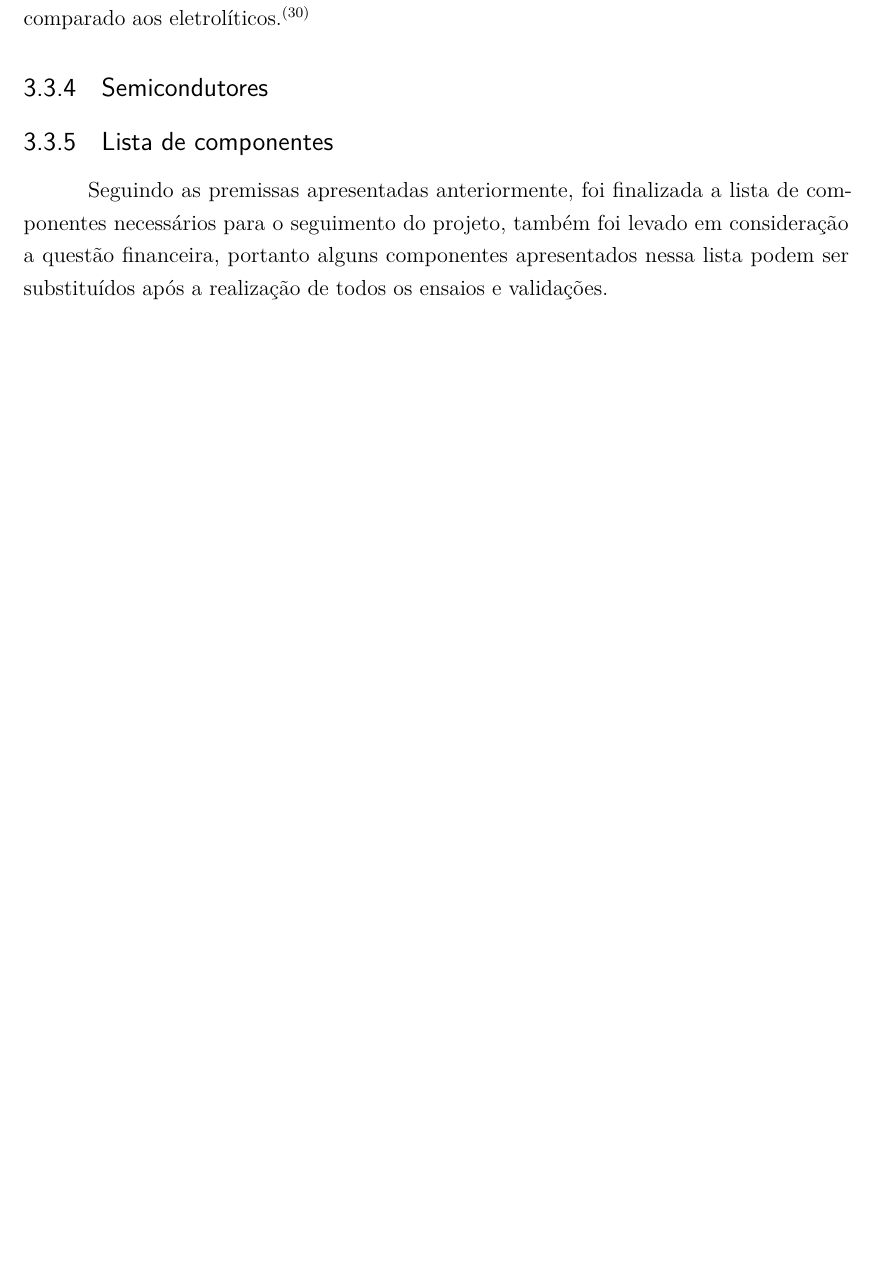
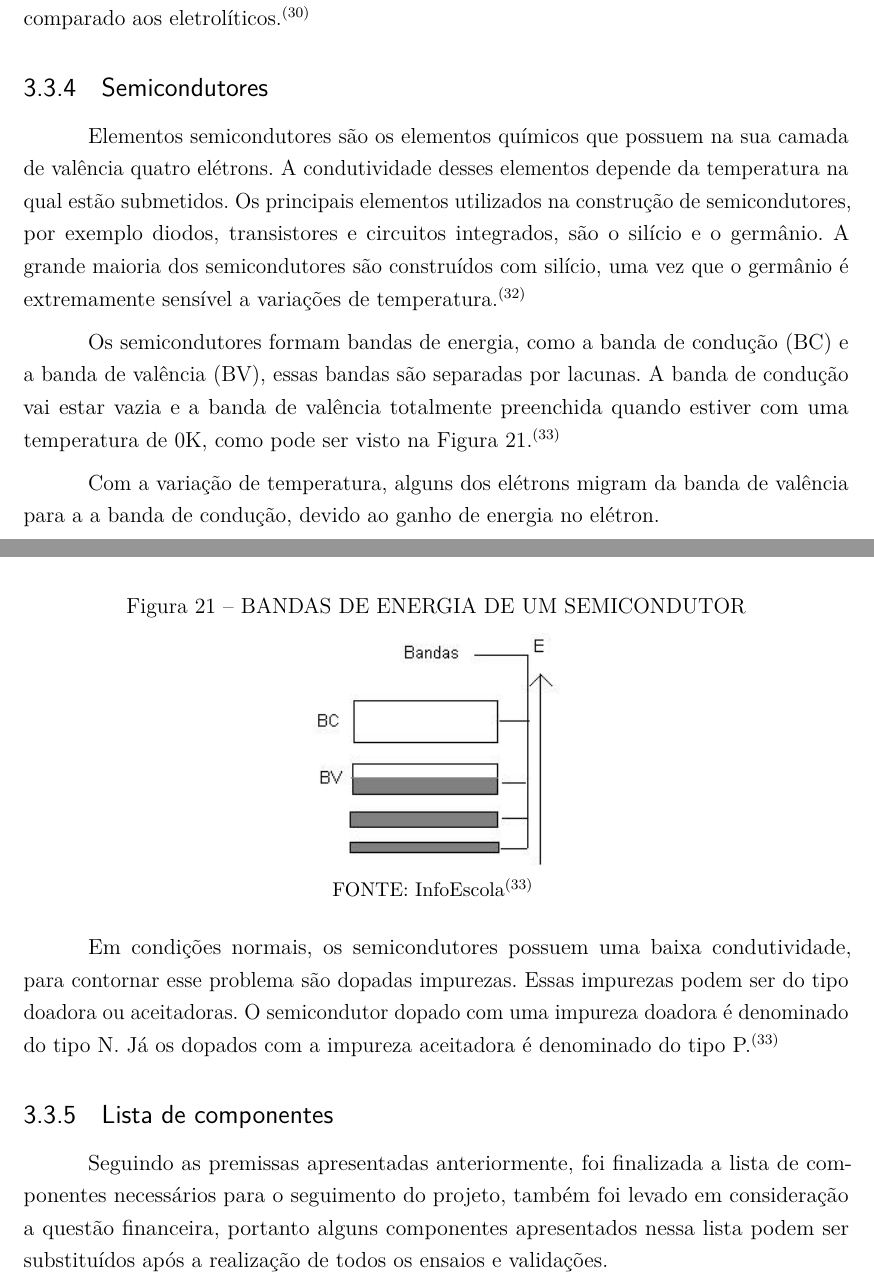
Before and after one commit to NSEE/Cubesat-Power, a LaTeX thesis (Como/Documentação/Power_System/TCC_Sist_Gerenciamento_Potencia.tex): part of page 38 of 58 before the commit and two parts of pages 38 and 39 of 59 after it, the two joined at a grey line, cut so that both start at the same text, the shorter picture padded with empty space. Compiled offline with pdfLaTeX.

Commit message:
Atualização Documento
Atualização doc.

```diff
--- a/Como/Documentação/Power_System/TCC_Sist_Gerenciamento_Potencia.tex
+++ b/Como/Documentação/Power_System/TCC_Sist_Gerenciamento_Potencia.tex
@@ -1042,6 +1042,31 @@ E aos nossos pais, amigos e namoradas que apesar de todas as dificuldades sempre
 
 \subsection[Semicondutores]{Semicondutores}
 
+	Elementos semicondutores são os elementos químicos que possuem na sua camada de valência quatro elétrons. A condutividade desses elementos depende da temperatura na qual estão submetidos. Os principais elementos utilizados na construção de semicondutores, por exemplo diodos, transistores e circuitos integrados, são o silício e o germânio. A grande maioria dos semicondutores são construídos com silício, uma vez que o germânio é extremamente sensível a variações de temperatura.\textsuperscript{\cite{semicondutores}}
+
+	Os semicondutores formam bandas de energia, como a banda de condução (BC) e a banda de valência (BV), essas bandas são separadas por lacunas. A banda de condução vai estar vazia e a banda de valência totalmente preenchida quando estiver com uma temperatura de 0K, como pode ser visto na Figura \ref{Fig_bandas}.\textsuperscript{\cite{semicondutores2}}
+
+	\begin{figure}[th]
+		\caption{BANDAS DE ENERGIA DE UM SEMICONDUTOR}
+		\label{Fig_bandas}
+		\centering
+		\includegraphics[width=0.3\linewidth]{./figs/banda}
+
+		\begin{small}
+			FONTE: InfoEscola\textsuperscript{\cite{semicondutores2}}
+		\end{small}
+	\end{figure}
+
+	Com a variação de temperatura, alguns dos elétrons migram da banda de valência para a a banda de condução, devido ao ganho de energia no elétron.
+
+	Em condições normais, os semicondutores possuem uma baixa condutividade, para contornar esse problema são dopadas impurezas. Essas impurezas podem ser do tipo doadora ou aceitadoras. O semicondutor dopado com uma impureza doadora é denominado do tipo N. Já os dopados com a impureza aceitadora é denominado do tipo P.\textsuperscript{\cite{semicondutores2}}
+
+
+
+
+
+
+
 \subsection[Lista de componentes]{Lista de componentes}
 
 	Seguindo as premissas apresentadas anteriormente, foi finalizada a lista de componentes necessários para o seguimento do projeto, também foi levado em consideração a questão financeira, portanto alguns componentes apresentados nessa lista podem ser substituídos após a realização de todos os ensaios e validações.
```
Also changed, not shown: Como/Documentação/Power_System/TCC_Sist_Gerenciamento_Potencia.bib (+13 -0 lines), Como/Documentação/Power_System/TCC_Sist_Gerenciamento_Potencia.bbl, Como/Documentação/Power_System/figs/banda.png (added), Como/Documentação/Power_System/TCC_Sist_Gerenciamento_Potencia.tex (2 more changed lines), 7 other files.
